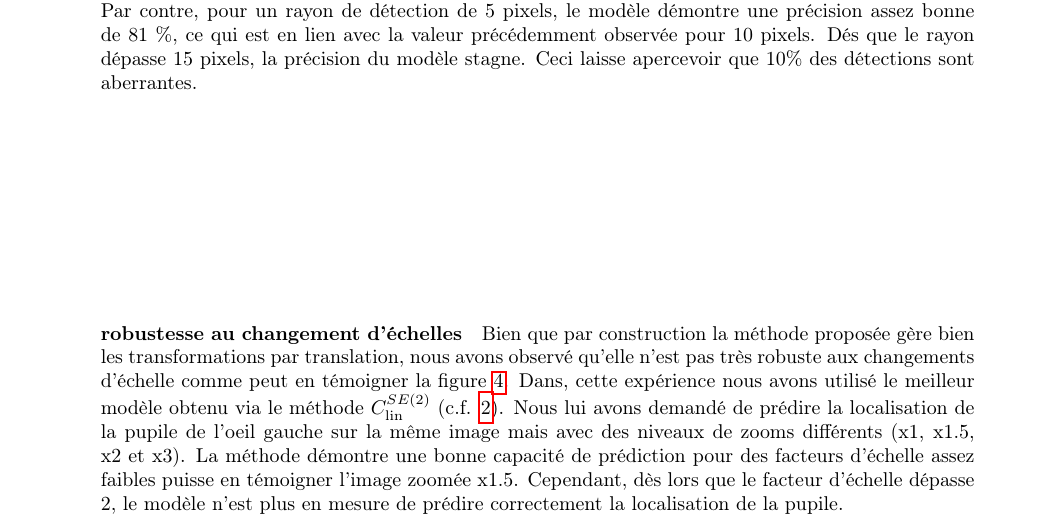
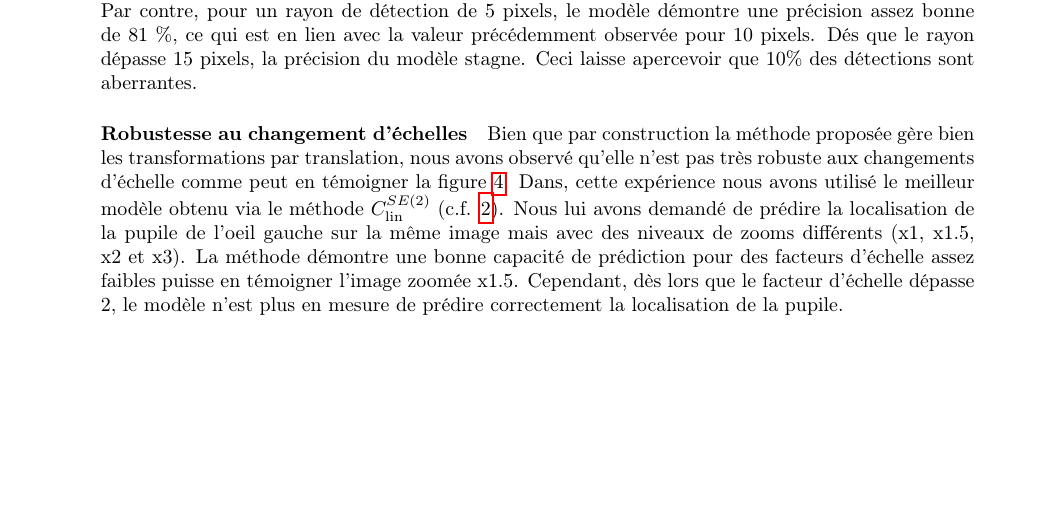
Before and after one commit to pierreglaser/templatematching-mva, a LaTeX document (report/main.tex): part of page 9 of 10, cut so that both start at the same text, the shorter picture padded with empty space. Compiled offline with pdfLaTeX.

Commit message:
Remove big whitespace

```diff
--- a/report/main.tex
+++ b/report/main.tex
@@ -791,8 +791,8 @@ le modèle démontre une précision assez bonne de 81 \%, ce qui est en lien ave
 \end{subfigure}
 \end{figure}
 
-\vspace{10em}
-\paragraph{robustesse au changement d'échelles}\label{paragraph:robustness-to-scale}
+
+\paragraph{Robustesse au changement d'échelles}\label{paragraph:robustness-to-scale}
 Bien que par construction la méthode proposée gère bien les transformations par translation, nous
 avons observé qu'elle n'est pas très robuste aux changements d'échelle comme peut en témoigner la
 figure \ref{fig:zoom}. Dans, cette expérience nous avons utilisé le meilleur modèle obtenu via le méthode
```
